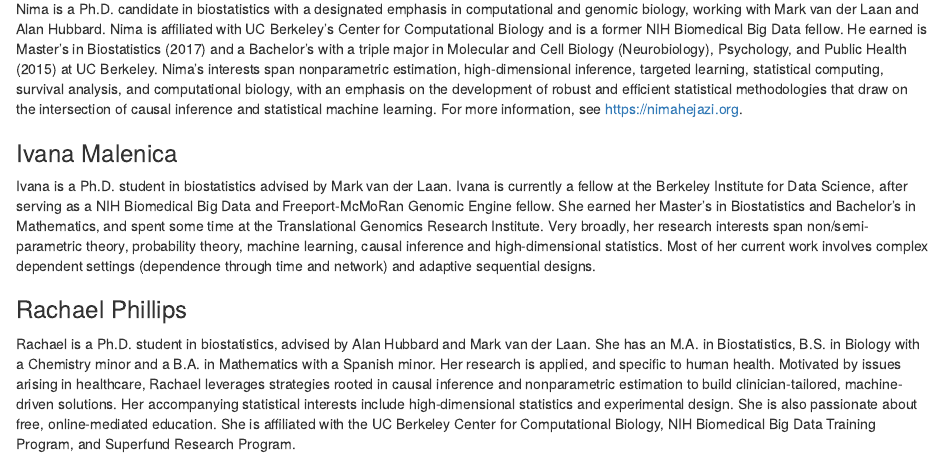
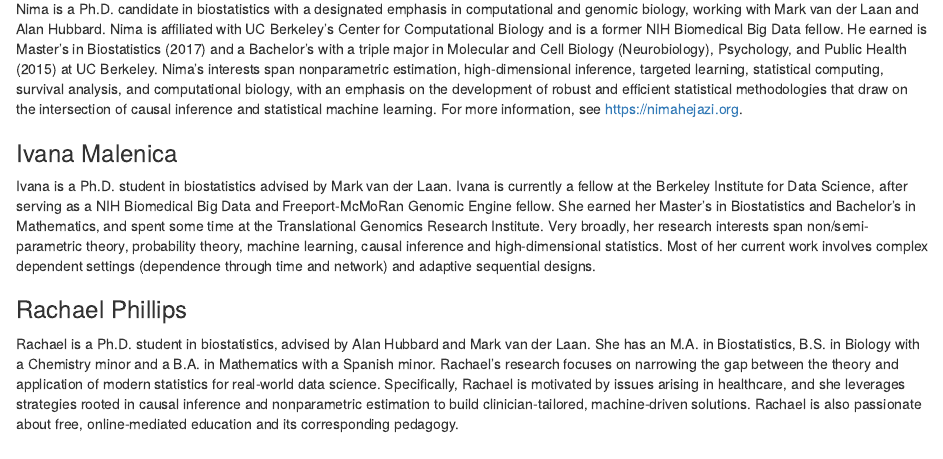
Before and after one commit to tlverse/csp2020-workshop, an R Markdown document (index.Rmd): the page in a window 1100 px wide, from 1880 px down. Rendered offline with R 4.5, knitr and Pandoc, with nearby package versions; drawn as R Markdown's standard HTML page in place of the format the file asks for.

Commit message:
bio update

```diff
--- a/index.Rmd
+++ b/index.Rmd
@@ -202,12 +202,11 @@ adaptive sequential designs.
 ### Rachael Phillips {-}
 
 Rachael is a Ph.D. student in biostatistics, advised by Alan Hubbard and Mark
-van der Laan. She has an M.A. in Biostatistics, B.S. in Biology with a Chemistry
-minor and a B.A. in Mathematics with a Spanish minor. Her research is applied,
-and specific to human health. Motivated by issues arising in healthcare, Rachael
-leverages strategies rooted in causal inference and nonparametric estimation to
-build clinician-tailored, machine-driven solutions. Her accompanying statistical
-interests include high-dimensional statistics and experimental design. She is
-also passionate about free, online-mediated education. She is affiliated with
-the UC Berkeley Center for Computational Biology, NIH Biomedical Big Data
-Training Program, and Superfund Research Program.
+van der Laan. She has an M.A. in Biostatistics, B.S. in Biology with a
+Chemistry minor and a B.A. in Mathematics with a Spanish minor. Rachael's
+research focuses on narrowing the gap between the theory and application of
+modern statistics for real-world data science. Specifically, Rachael is
+motivated by issues arising in healthcare, and she leverages strategies rooted
+in causal inference and nonparametric estimation to build clinician-tailored,
+machine-driven solutions. Rachael is also passionate about free, online-mediated
+education and its corresponding pedagogy.
```
